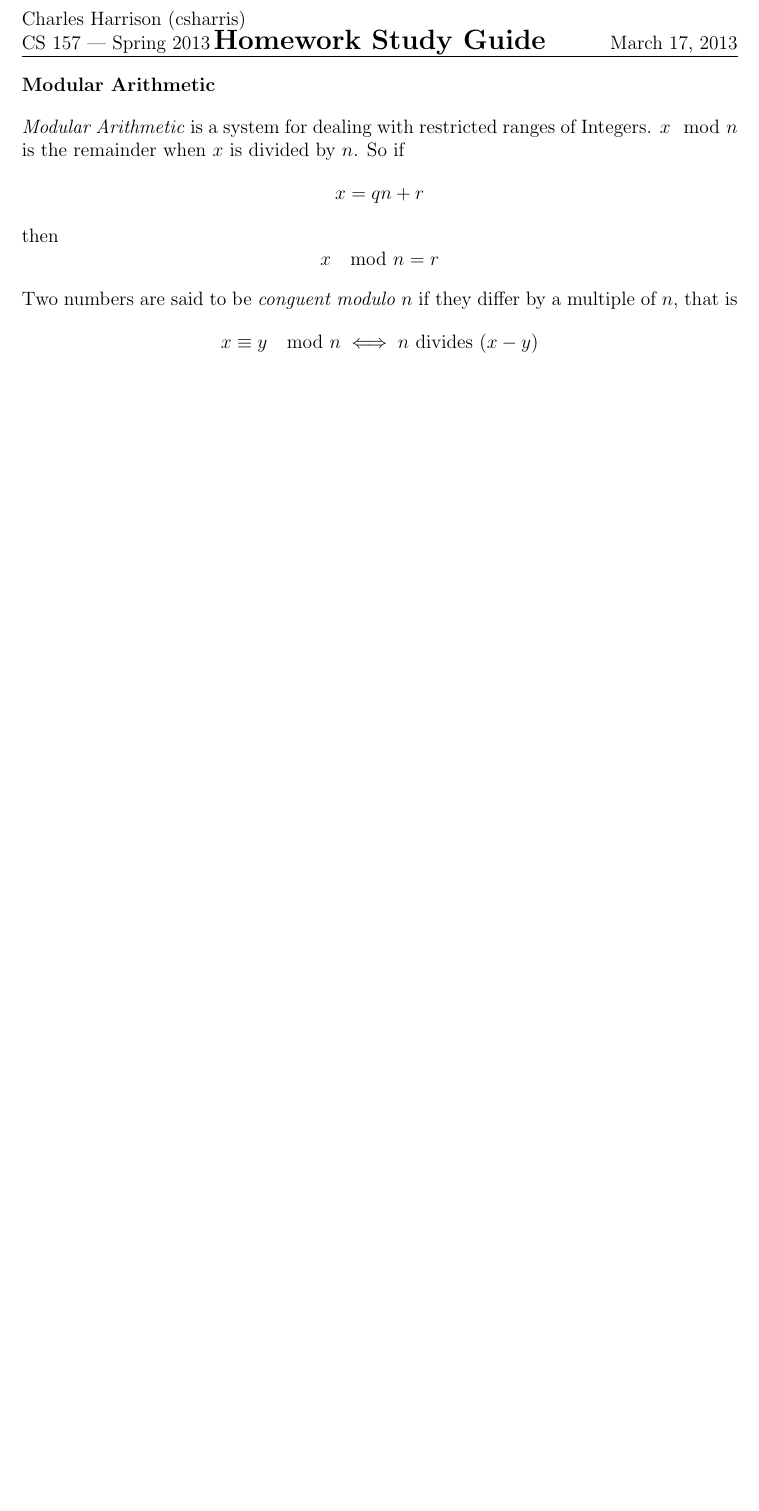
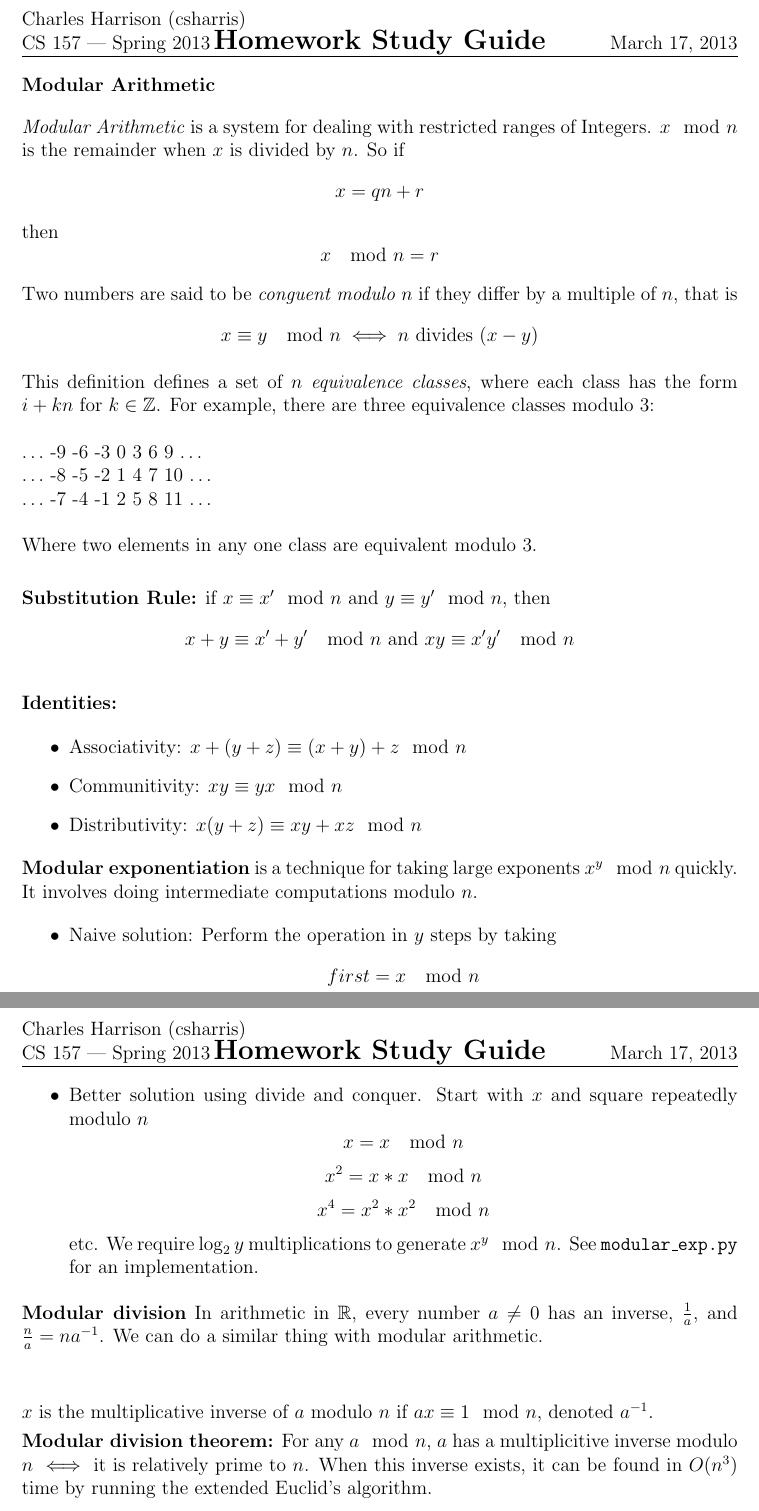
Before and after one commit to csharrison/Class-Notes, a LaTeX document (CS-157/study_guide.tex, which reads CS-157/mod.tex): part of the page before the commit and two parts of pages 1 and 2 of 2 after it, the two joined at a grey line, cut so that both start at the same text, the shorter picture padded with empty space. Compiled offline with pdfLaTeX.

Commit message:
some notes on modular arithmetic and modular exponentiation (last digit problem)

```diff
--- a/CS-157/mod.tex
+++ b/CS-157/mod.tex
@@ -6,3 +6,40 @@
 
 Two numbers are said to be \I{conguent modulo $n$} if they differ by a multiple of $n$, that is
 $$ x \equiv y \mod{n} \iff n \text{ divides } (x - y)$$
+
+This definition defines a set of $n$ \I{equivalence classes}, where each class has the form $i + kn$ for $k \in \mathbb{Z}$.
+For example, there are three equivalence classes modulo 3: \\\\
+	 $\ldots$ -9 -6 -3 0 3 6 9 $\ldots$\\
+	$\ldots$ -8 -5 -2 1 4 7 10 $\ldots$\\
+	$\ldots$ -7 -4 -1 2 5 8 11 $\ldots$\\\\
+Where two elements in any one class are equivalent modulo 3.\\
+
+\B{Substitution Rule:} if $x \equiv x' \mod{n}$ and $y \equiv y' \mod{n}$, then
+$$ x + y \equiv x' + y' \mod{n} \text{ and } xy \equiv x'y' \mod{n}$$
+\\
+\B{Identities:}
+\begin{itemize}
+	\item Associativity: $x + (y + z) \equiv (x + y) + z \mod{n}$
+	\item Communitivity: $xy \equiv yx \mod{n}$
+	\item Distributivity: $x(y + z) \equiv xy + xz \mod{n}$
+\end{itemize}
+
+\B{Modular exponentiation} is a technique for taking large exponents $x^y \mod{n}$ quickly. It involves doing intermediate computations modulo $n$.
+\begin{itemize}
+	\item Naive solution: Perform the operation in $y$ steps by taking
+		$$ first = x \mod {n}$$
+		$$ first * (x \mod {n}) = x^2 \mod{n}$$
+		etc. This method involves taking $O(y)$ multiplications, and if $y$ is $z$ bits long, we take $O(2^z)$ multiplications. This is pretty bad.
+	\item Better solution using divide and conquer. Start with $x$ and square repeatedly modulo $n$
+		$$ x = x \mod{n}$$
+		$$ x^2 = x*x \mod{n}$$
+		$$ x^4 = x^2*x^2 \mod{n}$$
+		etc. We require $\log_2{y}$ multiplications to generate $x^y \mod{n}$. See \texttt{modular\_exp.py} for an implementation.
+\end{itemize}
+
+\B{Modular division}
+In arithmetic in $\mathbb{R}$, every number $a \ne 0$ has an inverse, $\frac{1}{a}$, and $\frac{n}{a} = na^{-1}$. We can do a similar thing with modular arithmetic.\\\\
+
+$x$ is the multiplicative inverse of $a$ modulo $n$ if $ax \equiv 1 \mod{n}$, denoted $a^{-1}$.
+
+\B{Modular division theorem:} For any $a \mod{n}$, $a$ has a multiplicitive inverse modulo $n$ $\iff$ it is relatively prime to $n$. When this inverse exists, it can be found in $O(n^3)$ time by running the extended Euclid's algorithm.
```
Also changed, not shown: CS-157/study_guide.pdf, 1 other file.
